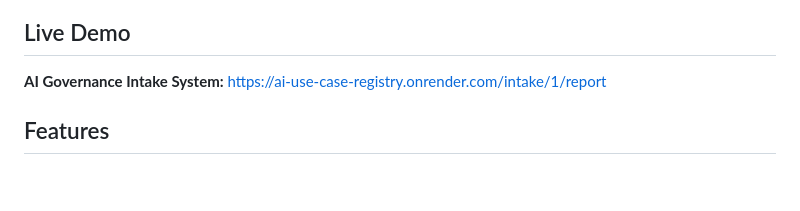
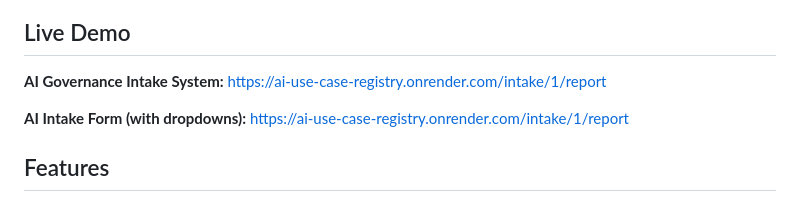
Before and after one commit to tonythe-great/ai-use-case-registry, a Markdown page: README.md, the part around the change. Rendered like a GitHub page; blank space fills up the shorter version.

```diff
--- a/README.md
+++ b/README.md
@@ -6,6 +6,8 @@ A comprehensive web application for tracking and managing AI use cases within an
 
 **AI Governance Intake System:** https://ai-use-case-registry.onrender.com/intake/1/report
 
+
+**AI Intake Form (with dropdowns):** https://ai-use-case-registry.onrender.com/intake/1/report
 
 ## Features
 
```
